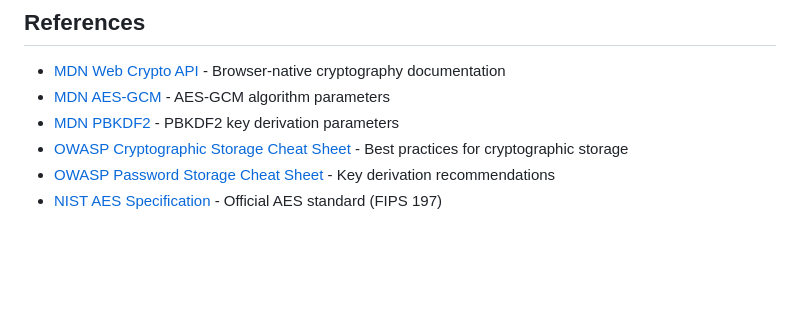
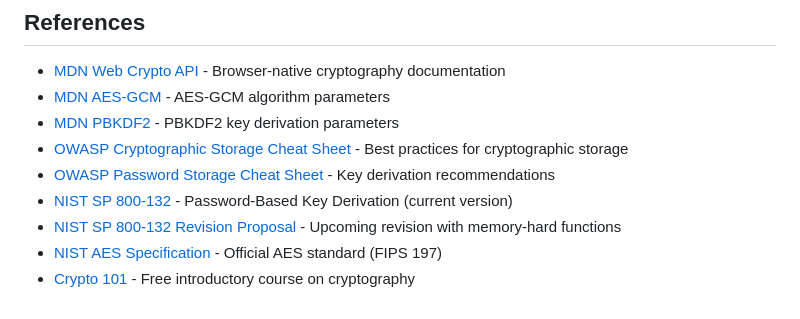
Before and after one commit to HemmeligOrg/Hemmelig.app, a Markdown page: docs/encryption.md, the part around the change. Drawn GitHub-style; blank space fills up the shorter version.

Commit message:
Update encryption links

```diff
--- a/docs/encryption.md
+++ b/docs/encryption.md
@@ -117,4 +117,7 @@ Files are encrypted using the same AES-256-GCM scheme. The file buffer is encryp
 - [MDN PBKDF2](https://developer.mozilla.org/en-US/docs/Web/API/Pbkdf2Params) - PBKDF2 key derivation parameters
 - [OWASP Cryptographic Storage Cheat Sheet](https://cheatsheetseries.owasp.org/cheatsheets/Cryptographic_Storage_Cheat_Sheet.html) - Best practices for cryptographic storage
 - [OWASP Password Storage Cheat Sheet](https://cheatsheetseries.owasp.org/cheatsheets/Password_Storage_Cheat_Sheet.html) - Key derivation recommendations
+- [NIST SP 800-132](https://csrc.nist.gov/pubs/sp/800/132/final) - Password-Based Key Derivation (current version)
+- [NIST SP 800-132 Revision Proposal](https://csrc.nist.gov/News/2023/proposal-to-revise-nist-sp-800-132-pbkdf) - Upcoming revision with memory-hard functions
 - [NIST AES Specification](https://csrc.nist.gov/publications/detail/fips/197/final) - Official AES standard (FIPS 197)
+- [Crypto 101](https://www.crypto101.io/) - Free introductory course on cryptography
```
